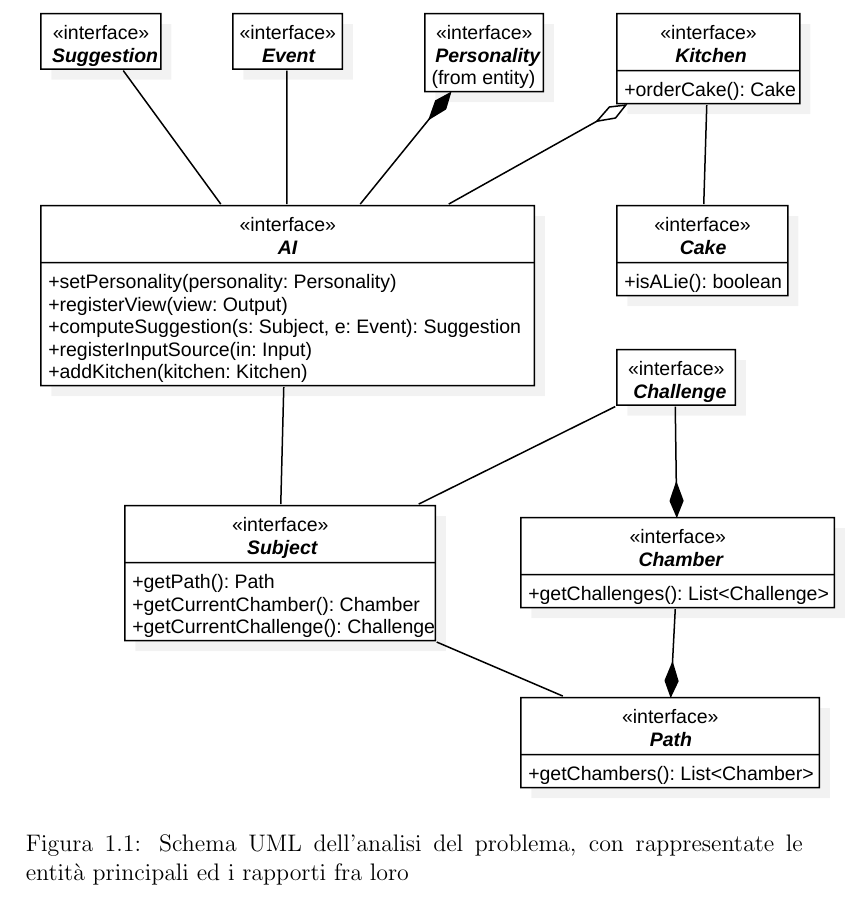
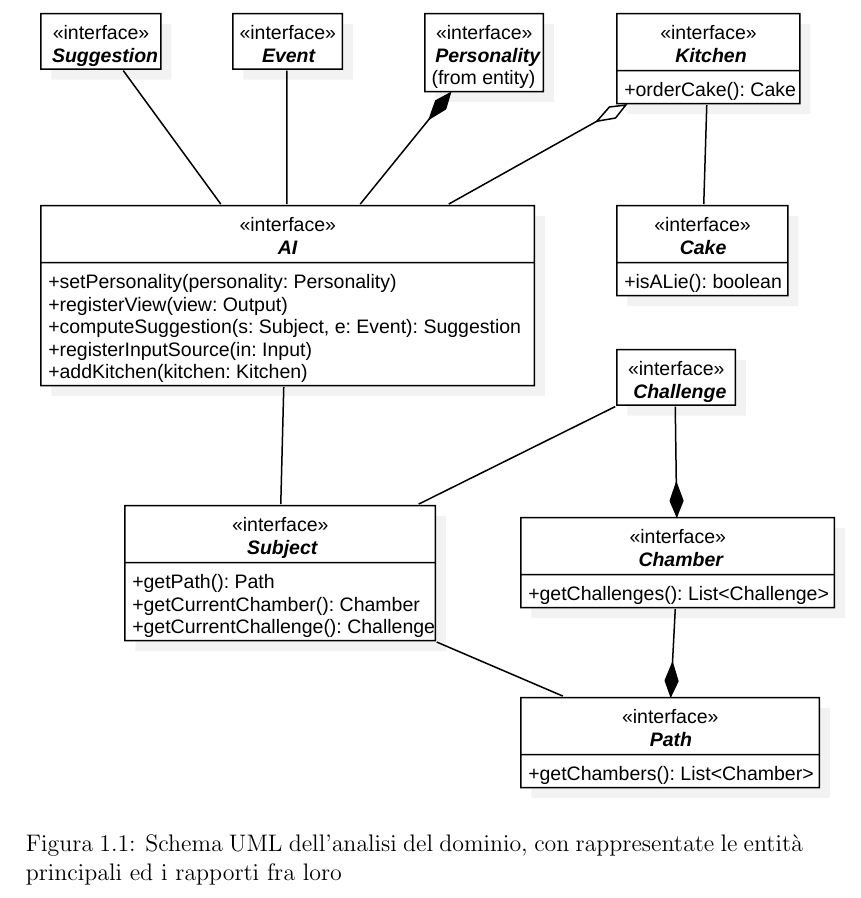
Before and after one commit to unibo-oop/OOP-report-template, a LaTeX document (13-template.tex): part of page 8 of 31, cut so that both start at the same text. Compiled offline with pdfLaTeX.

Commit message:
Update caption in UML analysis figure

```diff
--- a/13-template.tex
+++ b/13-template.tex
@@ -193,7 +193,7 @@ Il requisito non funzionale riguardante il consumo energetico richiederà studi
 \begin{figure}[H]
 	\centering{}
 	\includegraphics{img/analysis.pdf}
-	\caption{Schema UML dell'analisi del problema, con rappresentate le entità principali ed i rapporti fra loro}
+	\caption{Schema UML dell'analisi del dominio, con rappresentate le entità principali ed i rapporti fra loro}
 	\label{img:analysis}
 \end{figure}
 
```
